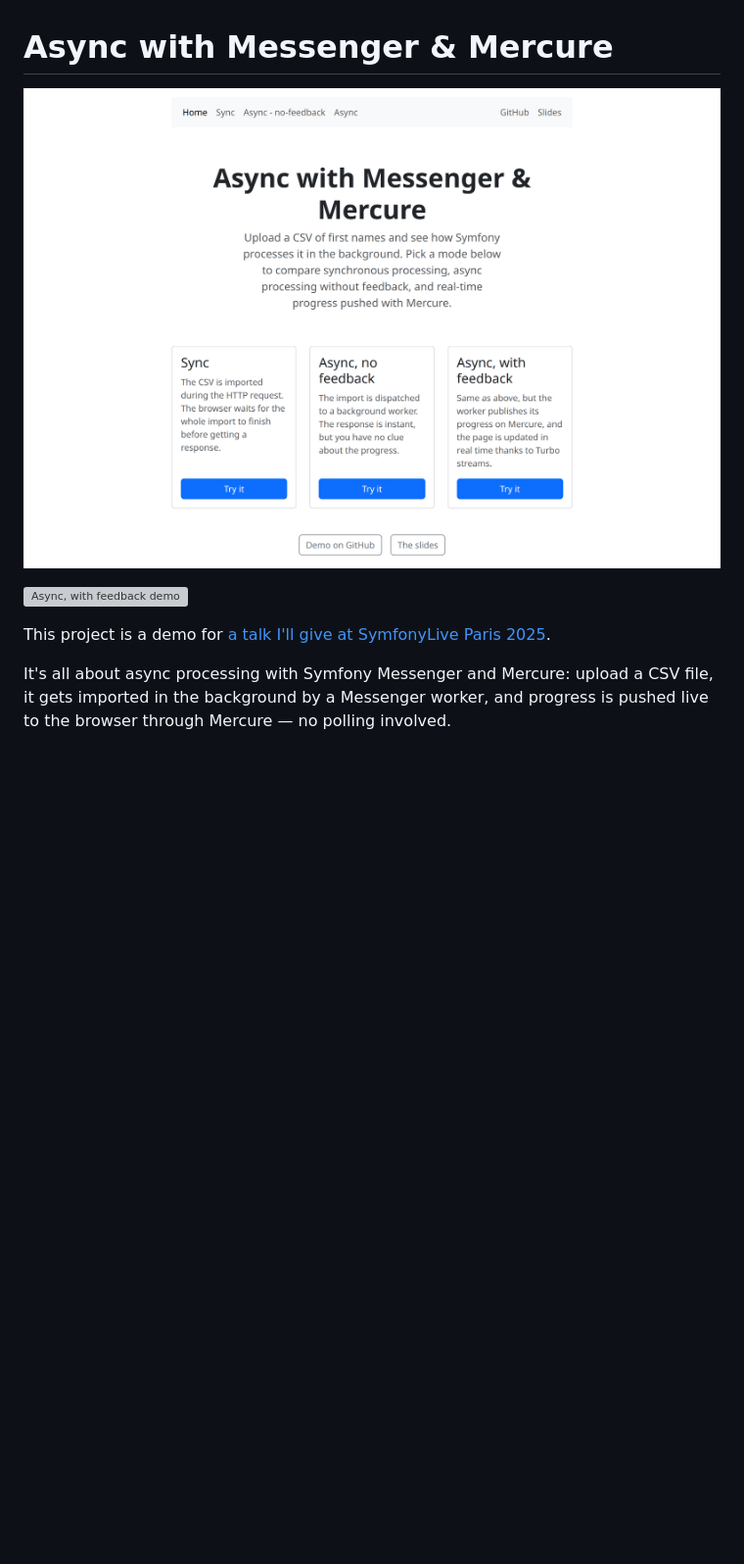
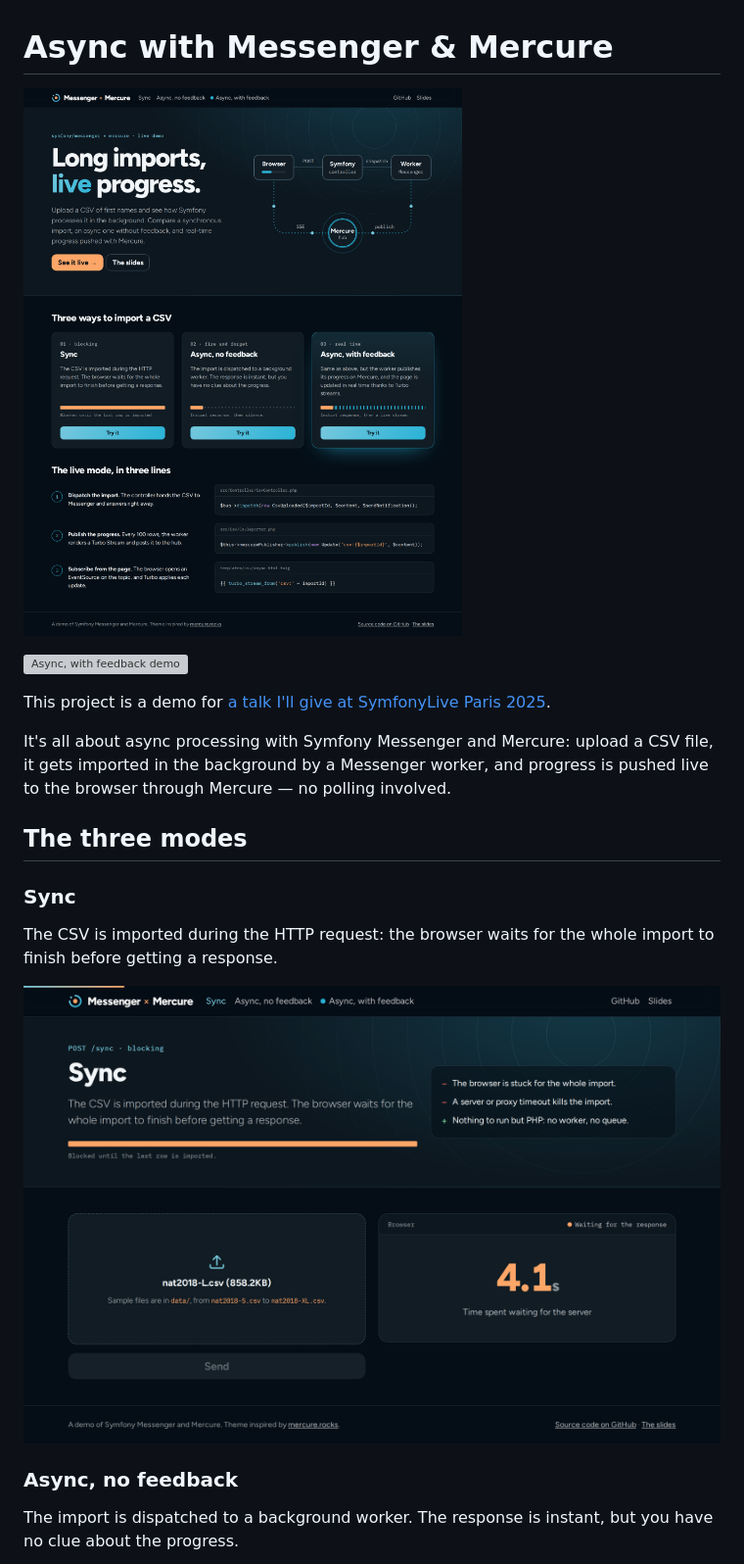
Before and after one commit to lyrixx/async-messenger-mercure, a Markdown page: README.md, the part around one of its changes. Shown at 98% size. GitHub-like rendering; pictures changed too: media/home.png, media/sync.png (added); blank space fills up the shorter version; grey boxes are pictures that could not be loaded.

```diff
--- a/README.md
+++ b/README.md
@@ -9,3 +9,18 @@ This project is a demo for [a talk I'll give at SymfonyLive Paris 2025](https://
 It's all about async processing with Symfony Messenger and Mercure: upload a
 CSV file, it gets imported in the background by a Messenger worker, and
 progress is pushed live to the browser through Mercure — no polling involved.
+
+## The three modes
+
+### Sync
+
+The CSV is imported during the HTTP request: the browser waits for the whole
+import to finish before getting a response.
+
+![Sync mode: a stopwatch counts the time spent waiting for the server](media/sync.png)
+
+### Async, no feedback
+
+The import is dispatched to a background worker. The response is instant, but
+you have no clue about the progress.
+
```
Also changed, not shown: other parts of README.md (+12 -3 lines), media/async-feedback.png (added), media/async.png (added), 3 other files.
